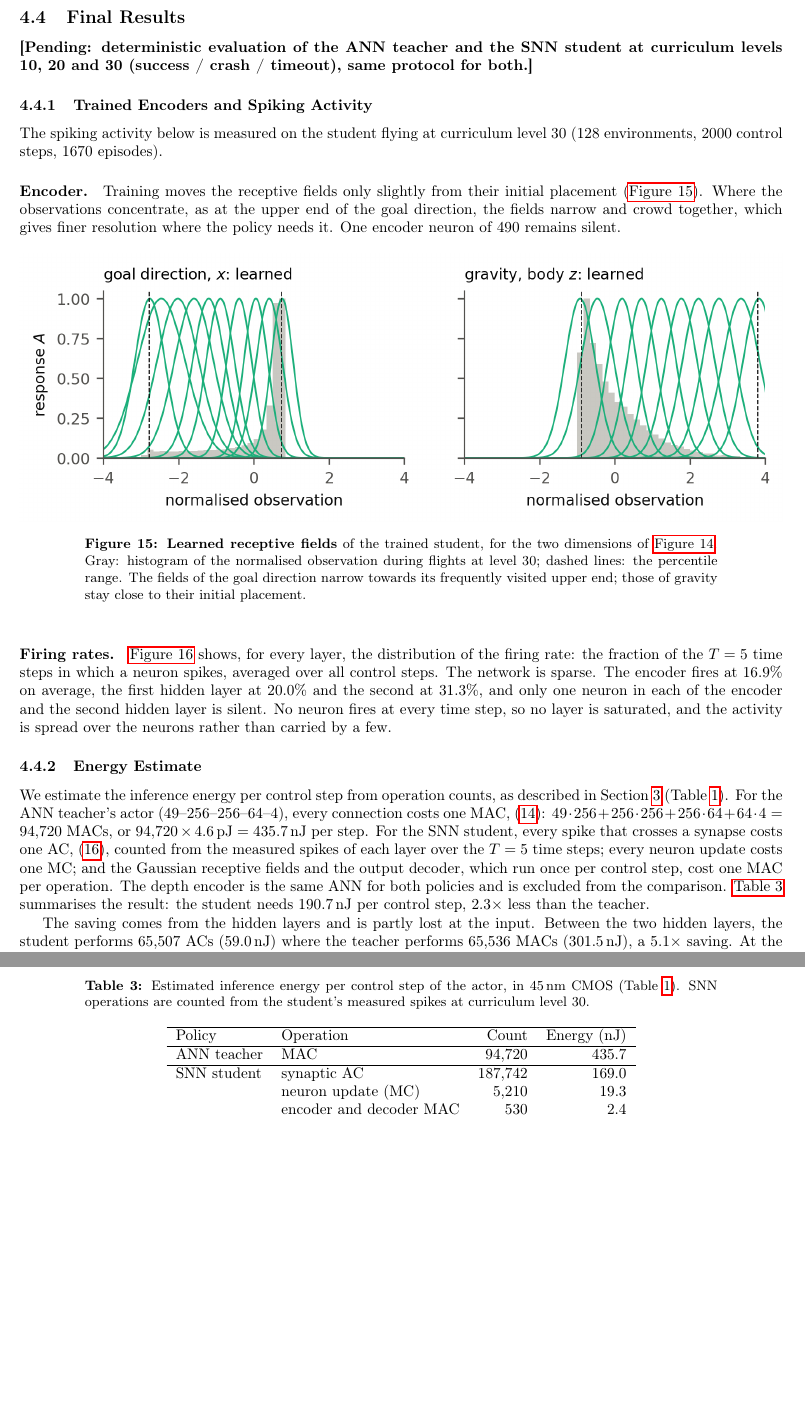
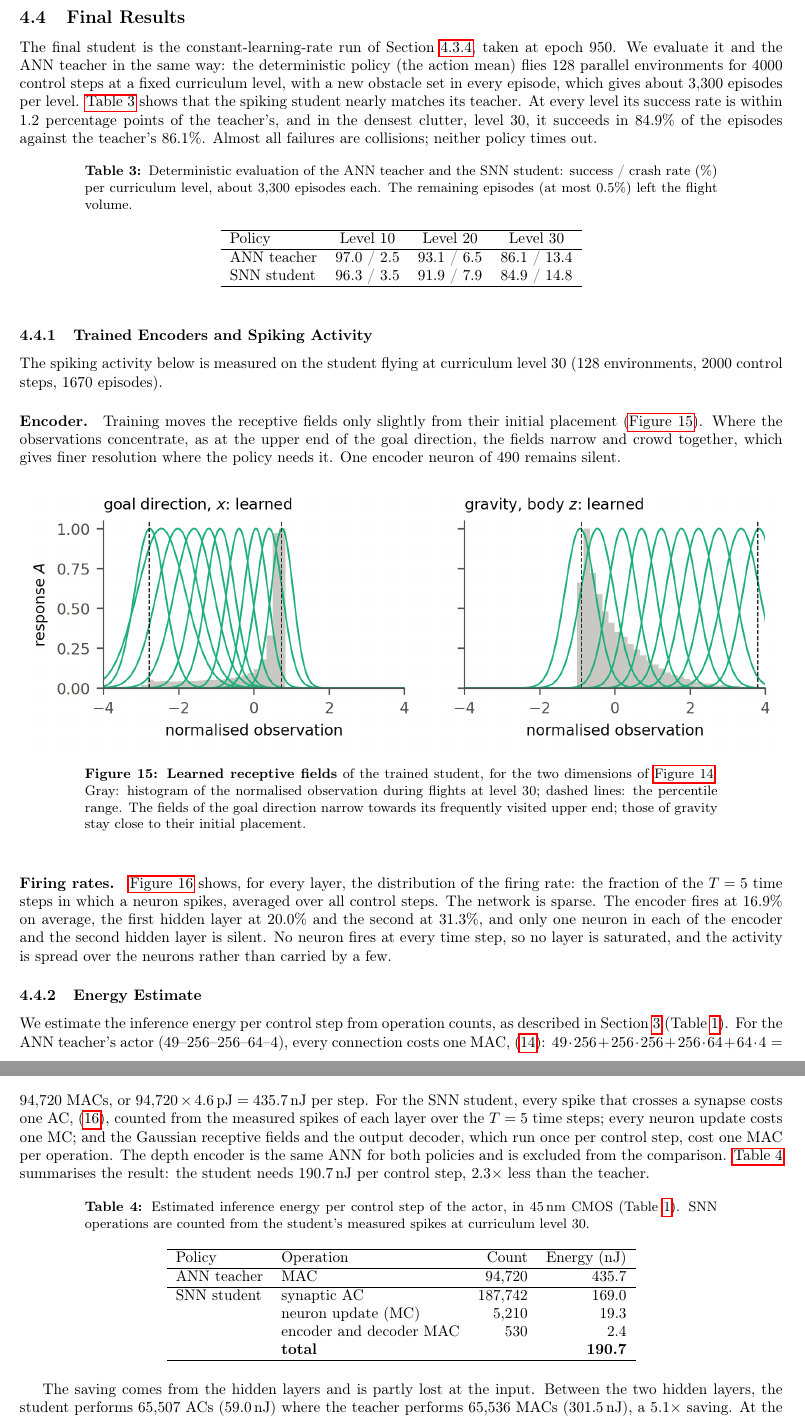
Before and after one commit to AmitNativ1984/SAIL-Publications, a LaTeX document (phd-proposal/phd-proposal.tex, which reads phd-proposal/sections/04-preliminary-results.tex): two parts of pages 25 and 26 of 28, joined at a grey line, cut so that both start at the same text, the shorter picture padded with empty space. Compiled offline with pdfLaTeX.

Commit message:
Add the deterministic student-vs-teacher evaluation to the preliminary results
analysis/eval_levels.py, deterministic mean action, 128 envs x 4000 control
steps, seed 0, ~3,300 episodes per level. Success / crash (%):

            L10         L20         L30
  teacher   97.0 / 2.5  93.1 / 6.5  86.1 / 13.4
  student   96.3 / 3.5  91.9 / 7.9  84.9 / 14.8

Teacher f450_nav_lat_pfov (the distillation checkpoint), student bcqeahgz
ep_950 (local; the run's ep_2000 checkpoint is only on the cluster). The
256-env teacher L30 attempt ran out of GPU memory and was rerun at 128 envs.

Removes the now-unused \pending macro; no pending markers remain.

Co-Authored-By: Claude Opus 5.5 <noreply@anthropic.com>

```diff
--- a/phd-proposal/sections/04-preliminary-results.tex
+++ b/phd-proposal/sections/04-preliminary-results.tex
@@ -94,7 +92,21 @@ Within each range, the 10 means are spaced evenly with spacing $\Delta_i = (o_i^
 \subsection{Final Results}
 \label{subsec:final_results}
 
-\pending{deterministic evaluation of the ANN teacher and the SNN student at curriculum levels 10, 20 and 30 (success / crash / timeout), same protocol for both.}
+The final student is the constant-learning-rate run of Section~\ref{subsec:distill}, taken at epoch 950. We evaluate it and the ANN teacher in the same way: the deterministic policy (the action mean) flies 128 parallel environments for 4000 control steps at a fixed curriculum level, with a new obstacle set in every episode, which gives about 3,300 episodes per level. \autoref{tab:student_teacher} shows that the spiking student nearly matches its teacher. At every level its success rate is within 1.2 percentage points of the teacher's, and in the densest clutter, level 30, it succeeds in 84.9\% of the episodes against the teacher's 86.1\%. Almost all failures are collisions; neither policy times out.
+
+\begin{table}[htbp]
+    \centering
+    \caption{Deterministic evaluation of the ANN teacher and the SNN student: success / crash rate (\%) per curriculum level, about 3,300 episodes each. The remaining episodes (at most 0.5\%) left the flight volume.}
+    \label{tab:student_teacher}
+    \begin{tabular}{lccc}
+        \hline
+        Policy & Level 10 & Level 20 & Level 30 \\
+        \hline
+        ANN teacher & 97.0 / 2.5 & 93.1 / 6.5 & 86.1 / 13.4 \\
+        SNN student & 96.3 / 3.5 & 91.9 / 7.9 & 84.9 / 14.8 \\
+        \hline
+    \end{tabular}
+\end{table}
 
 \subsubsection{Trained Encoders and Spiking Activity}
 \label{subsec:spikes}
```
Also changed, not shown: phd-proposal/sections/04-preliminary-results.tex (2 more changed lines), 6 other files.
